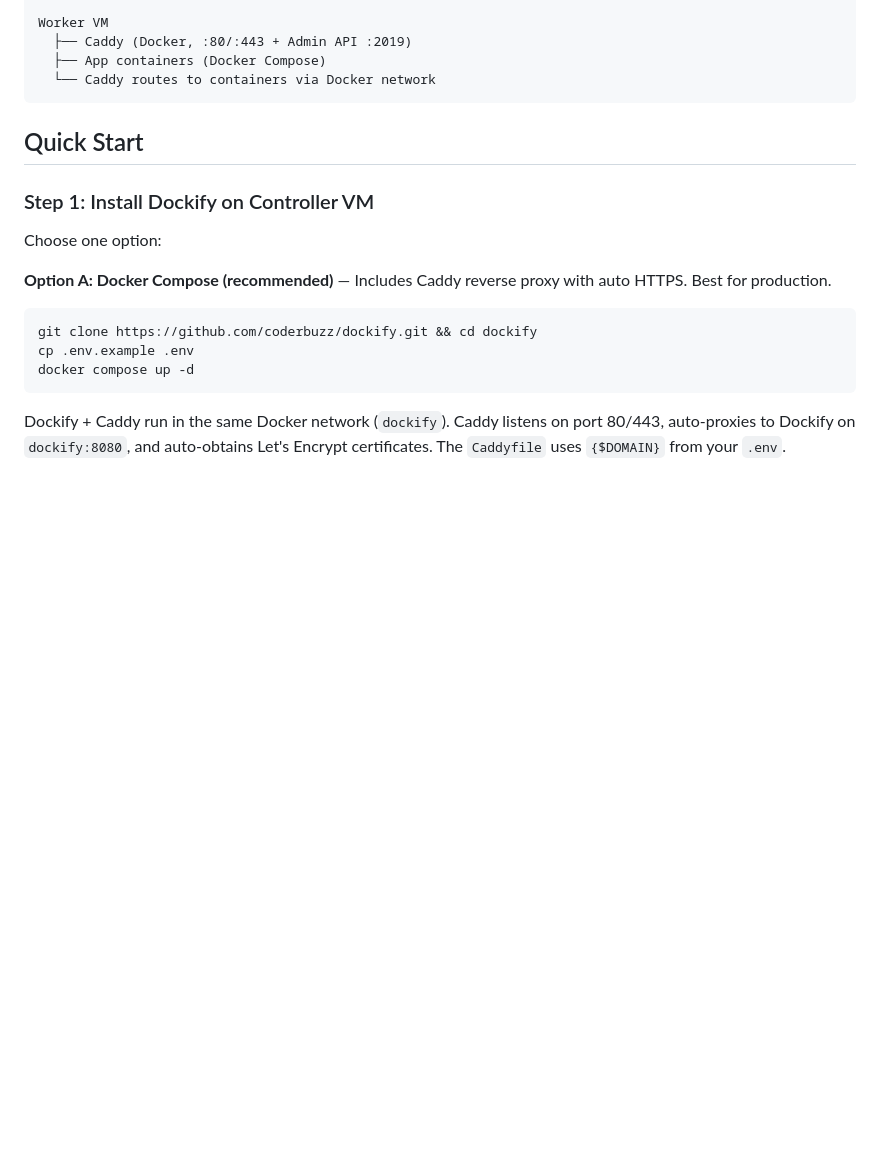
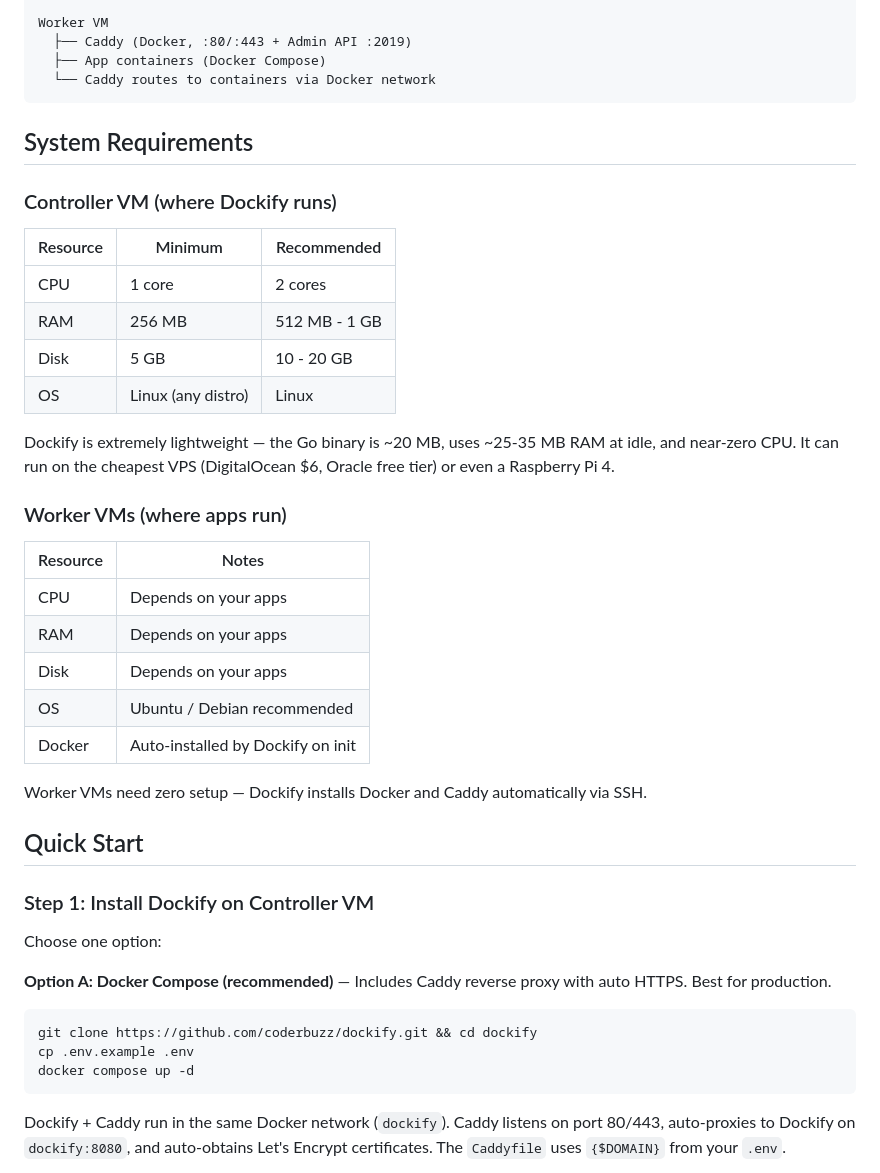
Before and after one commit to coderbuzz/dockify, a Markdown page: README.md, the part around the change. Drawn GitHub-style; blank space fills up the shorter version.

Commit message:
docs: add system requirements table (controller + worker VM specs)

````diff
--- a/README.md
+++ b/README.md
@@ -31,6 +31,31 @@ Worker VM
   ├── App containers (Docker Compose)
   └── Caddy routes to containers via Docker network
 ```
+
+## System Requirements
+
+### Controller VM (where Dockify runs)
+
+| Resource | Minimum | Recommended |
+|---|---|---|
+| CPU | 1 core | 2 cores |
+| RAM | 256 MB | 512 MB - 1 GB |
+| Disk | 5 GB | 10 - 20 GB |
+| OS | Linux (any distro) | Linux |
+
+Dockify is extremely lightweight — the Go binary is ~20 MB, uses ~25-35 MB RAM at idle, and near-zero CPU. It can run on the cheapest VPS (DigitalOcean $6, Oracle free tier) or even a Raspberry Pi 4.
+
+### Worker VMs (where apps run)
+
+| Resource | Notes |
+|---|---|
+| CPU | Depends on your apps |
+| RAM | Depends on your apps |
+| Disk | Depends on your apps |
+| OS | Ubuntu / Debian recommended |
+| Docker | Auto-installed by Dockify on init |
+
+Worker VMs need zero setup — Dockify installs Docker and Caddy automatically via SSH.
 
 ## Quick Start
 
````
